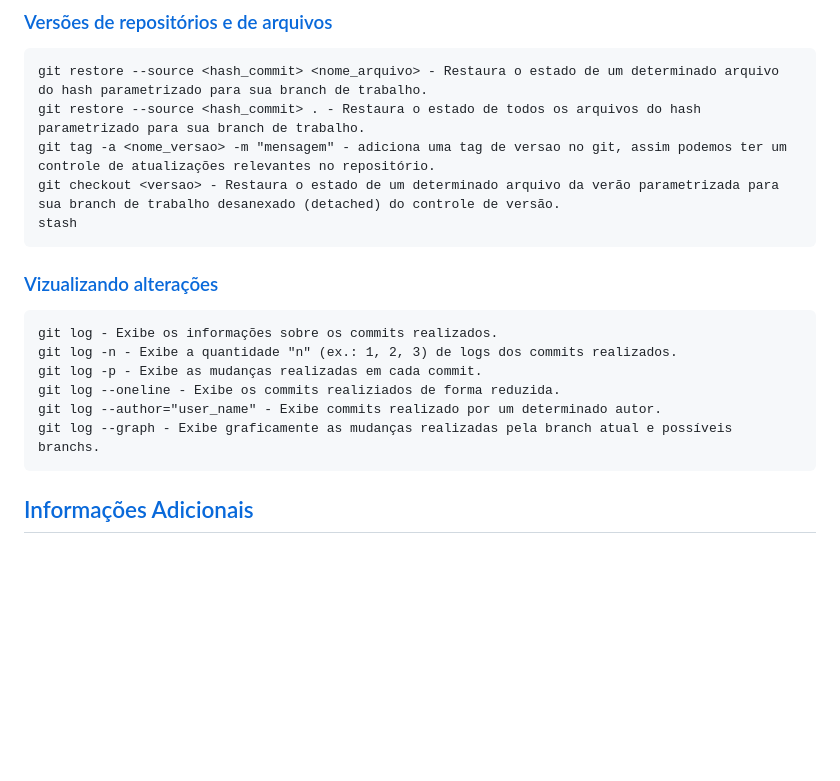
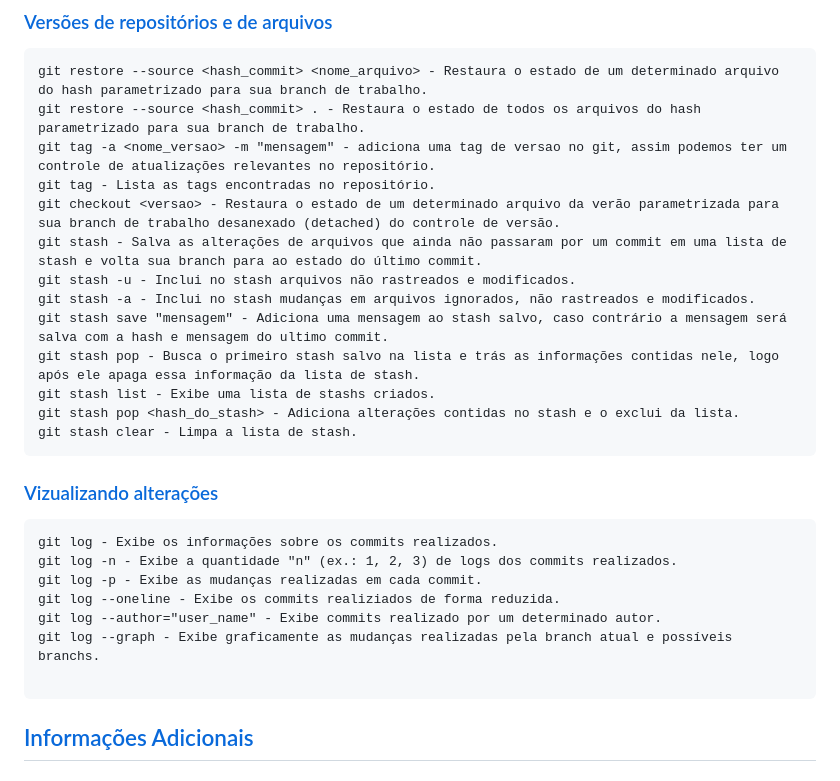
Before and after one commit to guifdsk/curso-alura-git-github, a Markdown page: README.md, the part around the change. Drawn GitHub-style; blank space fills up the shorter version.

Commit message:
doc: adicionando comando stash

````diff
--- a/README.md
+++ b/README.md
@@ -89,8 +89,16 @@ git merge <branch_de_trabalho>
 git restore --source <hash_commit> <nome_arquivo> - Restaura o estado de um determinado arquivo do hash parametrizado para sua branch de trabalho.
 git restore --source <hash_commit> . - Restaura o estado de todos os arquivos do hash parametrizado para sua branch de trabalho.
 git tag -a <nome_versao> -m "mensagem" - adiciona uma tag de versao no git, assim podemos ter um controle de atualizações relevantes no repositório.
+git tag - Lista as tags encontradas no repositório.
 git checkout <versao> - Restaura o estado de um determinado arquivo da verão parametrizada para sua branch de trabalho desanexado (detached) do controle de versão.
-stash
+git stash - Salva as alterações de arquivos que ainda não passaram por um commit em uma lista de stash e volta sua branch para ao estado do último commit.
+git stash -u - Inclui no stash arquivos não rastreados e modificados.
+git stash -a - Inclui no stash mudanças em arquivos ignorados, não rastreados e modificados.
+git stash save "mensagem" - Adiciona uma mensagem ao stash salvo, caso contrário a mensagem será salva com a hash e mensagem do ultimo commit.
+git stash pop - Busca o primeiro stash salvo na lista e trás as informações contidas nele, logo após ele apaga essa informação da lista de stash.
+git stash list - Exibe uma lista de stashs criados.
+git stash pop <hash_do_stash> - Adiciona alterações contidas no stash e o exclui da lista.
+git stash clear - Limpa a lista de stash.
 ```
 
 ### [Vizualizando alterações](#0) <a id='1.8'></a>
@@ -101,6 +109,7 @@ git log -p - Exibe as mudanças realizadas em cada commit.
 git log --oneline - Exibe os commits realiziados de forma reduzida.
 git log --author="user_name" - Exibe commits realizado por um determinado autor.
 git log --graph - Exibe graficamente as mudanças realizadas pela branch atual e possíveis branchs.
+
 ```
 
 ## [Informações Adicionais](#0) <a id='2'></a>
````
